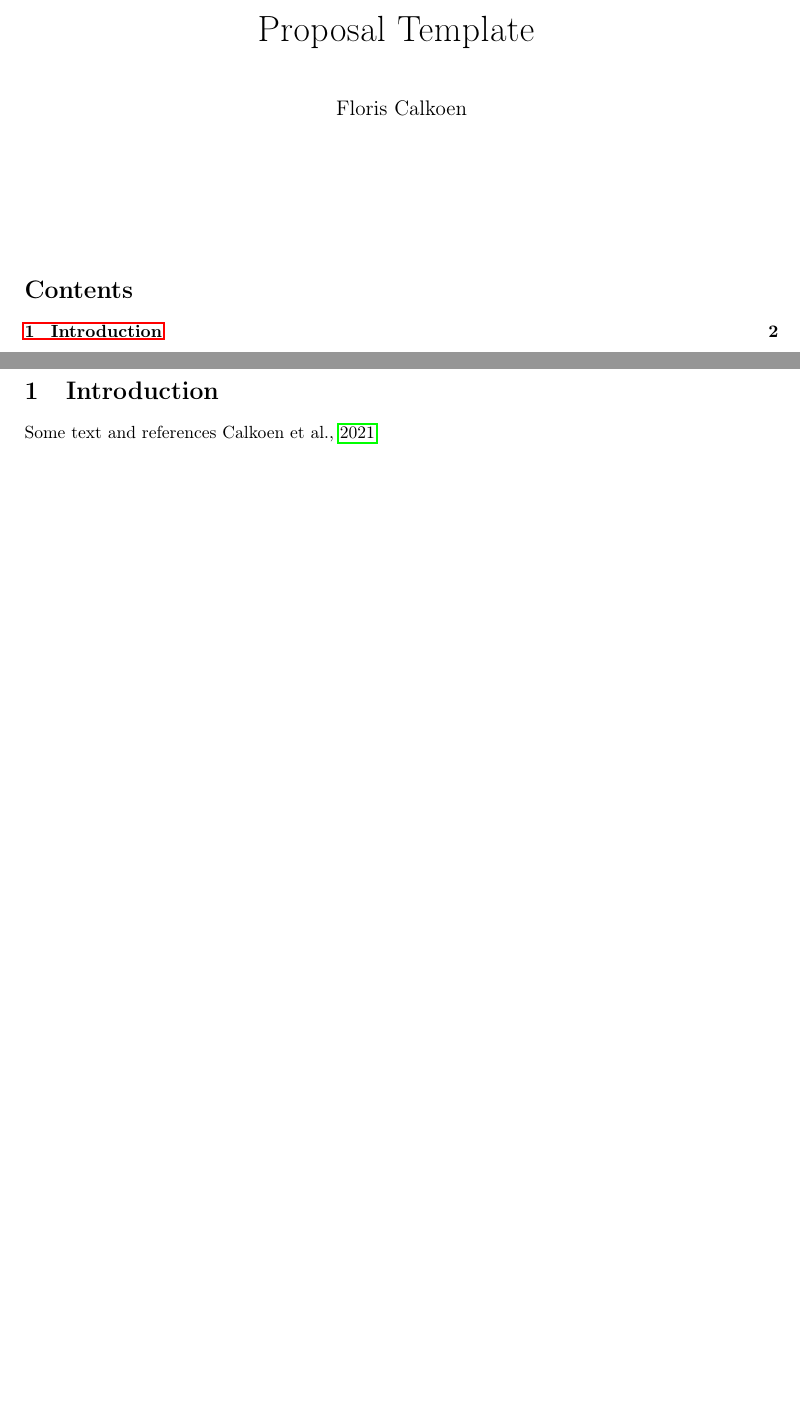
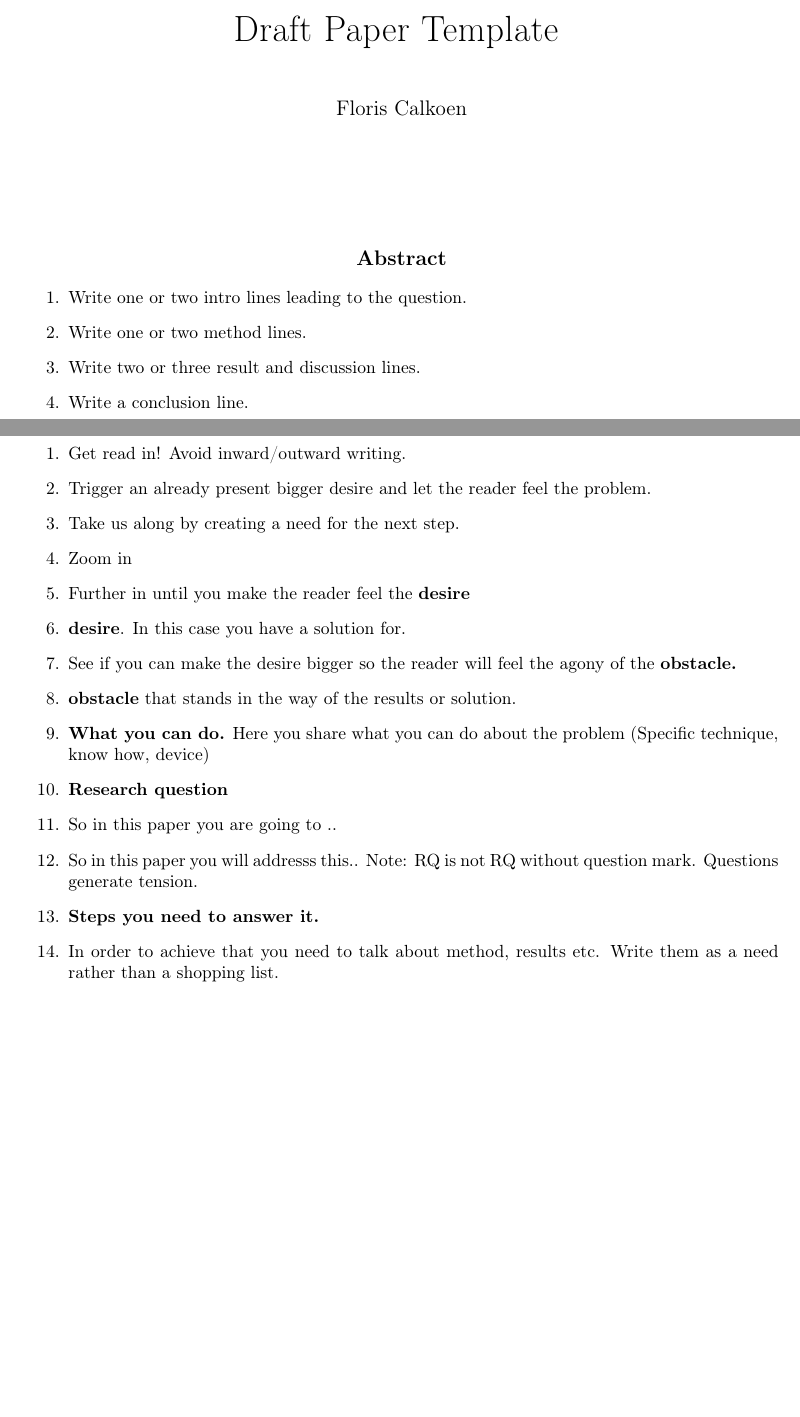
Before and after one commit to FlorisCalkoen/LatexTemplate, a LaTeX document (template.tex, which reads introduction/introduction.tex, title/title.tex): two parts of pages 1 and 2 of 3 before the commit and two parts of pages 1 and 2 of 5 after it, joined at a grey line, cut at the place of the change, the shorter picture padded with empty space. Compiled offline with pdfLaTeX.

Commit message:
artesc skeleton

```diff
--- a/introduction/introduction.tex
+++ b/introduction/introduction.tex
@@ -1,2 +1,22 @@
 \section{Introduction}
-Some text and references \cite{calkoenTraditionalVsMachineLearning2021}.
+
+\begin{enumerate}
+    \item Get read in! Avoid inward/outward writing.
+    \item Trigger an already present bigger desire and let the reader feel the problem.
+    \item Take us along by creating a need for the next step.
+    \item Zoom in
+    \item Further in until you make the reader feel the \textbf{desire}
+    \item \textbf{desire}. In this case you have a solution for.
+    \item See if you can make the desire bigger so the reader will feel the agony of the
+          \textbf{obstacle.}
+    \item \textbf{obstacle} that stands in the way of the results or solution.
+    \item \textbf{What you can do.} Here you share what you can do about the problem (Specific
+          technique, know how, device)
+    \item \textbf{Research question}
+    \item So in this paper you are going to ..
+    \item So in this paper you will addresss this.. Note: RQ is not RQ without question mark.
+          Questions generate tension.
+    \item \textbf{Steps you need to answer it.}
+    \item In order to achieve that you need to talk about method, results etc. Write them as a need
+          rather than a shopping list.
+\end{enumerate}
--- a/template.tex
+++ b/template.tex
@@ -16,4 +16,3 @@
 
 \input{title/title}
 
-\tableofcontents
--- a/title/title.tex
+++ b/title/title.tex
@@ -1,7 +1,7 @@
 \thispagestyle{plain}
 \begin{center}
     \huge
-    Proposal Template
+    Draft Paper Template
     \vspace{0.5cm}
     \LARGE
 
@@ -17,5 +17,12 @@
     \date{\today}
 
     \vspace{1.5cm}
+    \textbf{Abstract}
+\end{center}
 
-\end{center}
+\begin{enumerate}
+    \item Write one or two intro lines leading to the question.
+    \item Write one or two method lines.
+    \item Write two or three result and discussion lines.
+    \item Write a conclusion line.
+\end{enumerate}
```
Also changed, not shown: conclusion/conclusion.tex (added, +6 -0 lines), methodology/methodology.tex (added, +8 -0 lines), results/results.tex (added, +10 -0 lines), README.md (added), template.pdf (added), template.tex (4 more changed lines).
